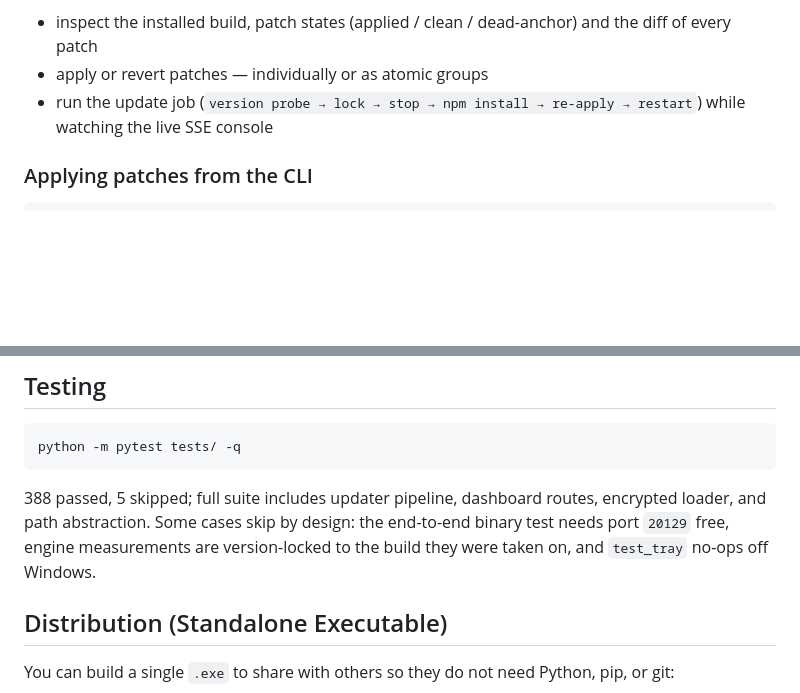
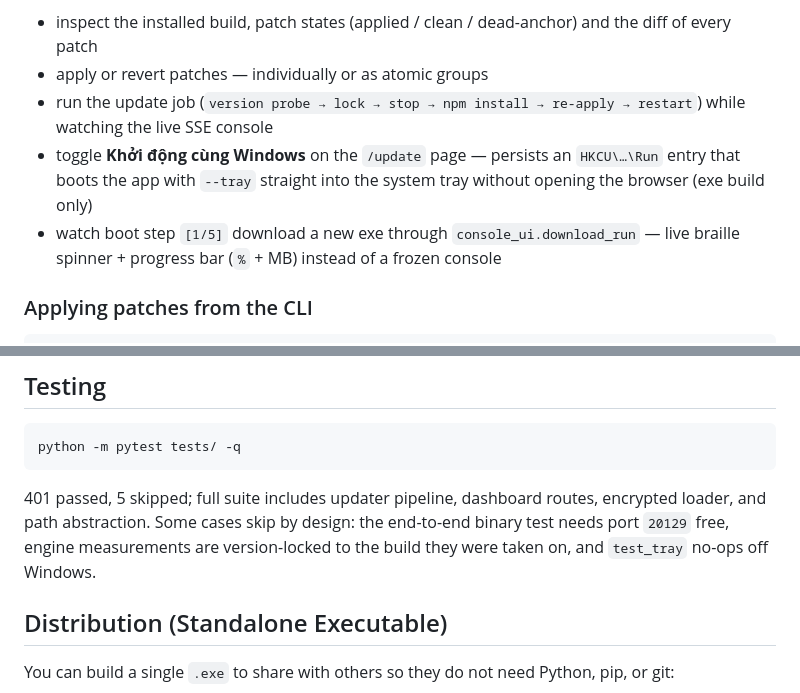
Before and after one commit to SmallFCraft/9router-patcher, a Markdown page: README.md, 2 parts joined by grey strips. Drawn GitHub-style; blank space fills up the shorter version.

Commit message:
docs: cap nhat README cho Auto Start Windows + console download progress
Co-Authored-By: Claude Opus 5 (1M context) <noreply@anthropic.com>

````diff
--- a/README.md
+++ b/README.md
@@ -58,6 +58,8 @@ From the UI you can:
 - inspect the installed build, patch states (applied / clean / dead-anchor) and the diff of every patch
 - apply or revert patches — individually or as atomic groups
 - run the update job (`version probe → lock → stop → npm install → re-apply → restart`) while watching the live SSE console
+- toggle **Khởi động cùng Windows** on the `/update` page — persists an `HKCU\…\Run` entry that boots the app with `--tray` straight into the system tray without opening the browser (exe build only)
+- watch boot step `[1/5]` download a new exe through `console_ui.download_run` — live braille spinner + progress bar (`%` + MB) instead of a frozen console
 
 ### Applying patches from the CLI
 
@@ -188,7 +190,7 @@ Conventions that keep this sane on minified bundles:
 python -m pytest tests/ -q
 ```
 
-388 passed, 5 skipped; full suite includes updater pipeline, dashboard routes, encrypted loader, and path abstraction. Some cases skip by design: the end-to-end binary test needs port `20129` free, engine measurements are version-locked to the build they were taken on, and `test_tray` no-ops off Windows.
+401 passed, 5 skipped; full suite includes updater pipeline, dashboard routes, encrypted loader, and path abstraction. Some cases skip by design: the end-to-end binary test needs port `20129` free, engine measurements are version-locked to the build they were taken on, and `test_tray` no-ops off Windows.
 
 ## Distribution (Standalone Executable)
 
````
